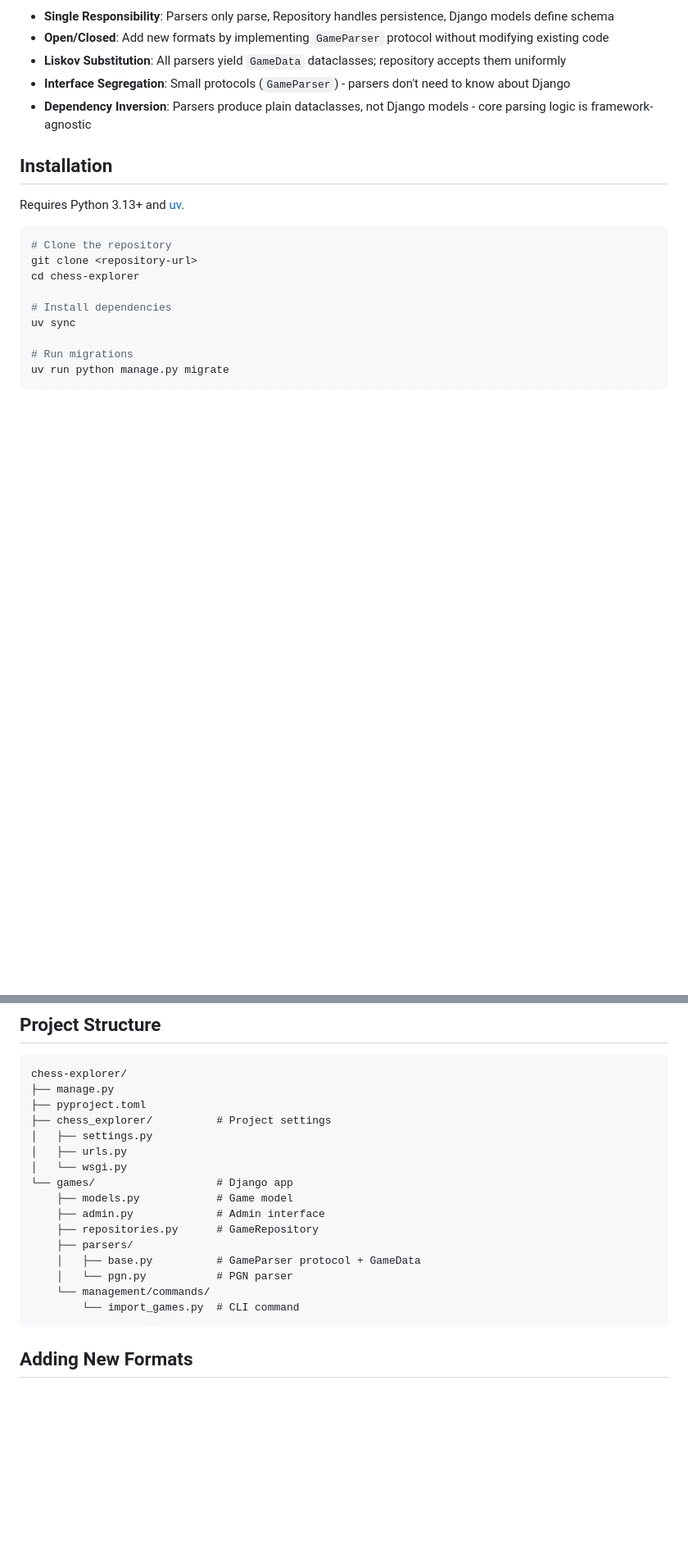
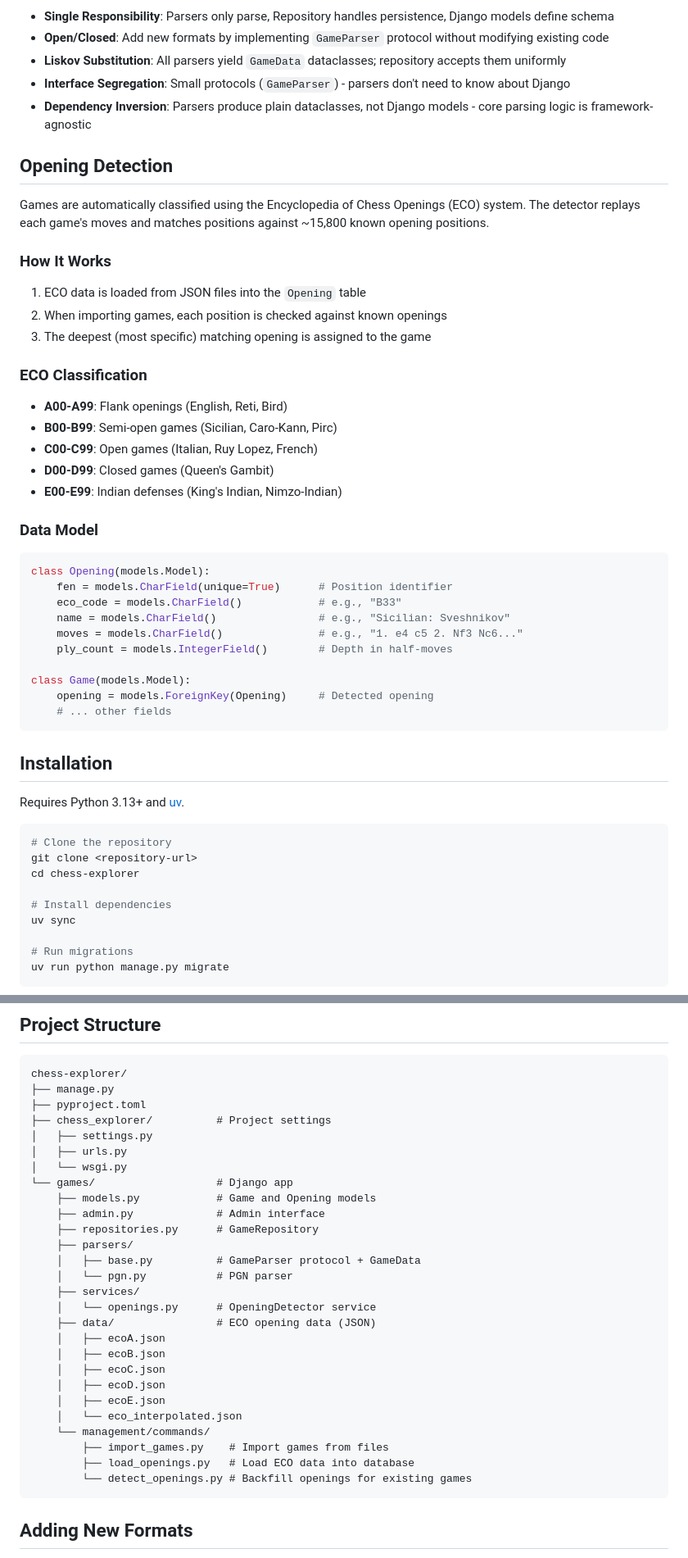
Before and after one commit to spkuehl/chess-opening-explorer, a Markdown page: README.md, 2 parts joined by grey strips. Shown at 82% size. GitHub-like rendering; blank space fills up the shorter version.

Commit message:
Update README with opening detection documentation
Add documentation for the new opening detection feature including:
- ECO classification system explanation
- Opening detection workflow description
- New management commands (load_openings, detect_openings)
- Updated project structure with services/ and data/ directories

````diff
--- a/README.md
+++ b/README.md
@@ -51,6 +52,39 @@ flowchart TB
 - **Interface Segregation**: Small protocols (`GameParser`) - parsers don't need to know about Django
 - **Dependency Inversion**: Parsers produce plain dataclasses, not Django models - core parsing logic is framework-agnostic
 
+## Opening Detection
+
+Games are automatically classified using the Encyclopedia of Chess Openings (ECO) system. The detector replays each game's moves and matches positions against ~15,800 known opening positions.
+
+### How It Works
+
+1. ECO data is loaded from JSON files into the `Opening` table
+2. When importing games, each position is checked against known openings
+3. The deepest (most specific) matching opening is assigned to the game
+
+### ECO Classification
+
+- **A00-A99**: Flank openings (English, Reti, Bird)
+- **B00-B99**: Semi-open games (Sicilian, Caro-Kann, Pirc)
+- **C00-C99**: Open games (Italian, Ruy Lopez, French)
+- **D00-D99**: Closed games (Queen's Gambit)
+- **E00-E99**: Indian defenses (King's Indian, Nimzo-Indian)
+
+### Data Model
+
+```python
+class Opening(models.Model):
+    fen = models.CharField(unique=True)      # Position identifier
+    eco_code = models.CharField()            # e.g., "B33"
+    name = models.CharField()                # e.g., "Sicilian: Sveshnikov"
+    moves = models.CharField()               # e.g., "1. e4 c5 2. Nf3 Nc6..."
+    ply_count = models.IntegerField()        # Depth in half-moves
+
+class Game(models.Model):
+    opening = models.ForeignKey(Opening)     # Detected opening
+    # ... other fields
+```
+
 ## Installation
 
 Requires Python 3.13+ and [uv](https://docs.astral.sh/uv/).
@@ -128,14 +187,25 @@ chess-explorer/
 │   ├── urls.py
 │   └── wsgi.py
 └── games/                   # Django app
-    ├── models.py            # Game model
+    ├── models.py            # Game and Opening models
     ├── admin.py             # Admin interface
     ├── repositories.py      # GameRepository
     ├── parsers/
     │   ├── base.py          # GameParser protocol + GameData
     │   └── pgn.py           # PGN parser
+    ├── services/
+    │   └── openings.py      # OpeningDetector service
+    ├── data/                # ECO opening data (JSON)
+    │   ├── ecoA.json
+    │   ├── ecoB.json
+    │   ├── ecoC.json
+    │   ├── ecoD.json
+    │   ├── ecoE.json
+    │   └── eco_interpolated.json
     └── management/commands/
-        └── import_games.py  # CLI command
+        ├── import_games.py    # Import games from files
+        ├── load_openings.py   # Load ECO data into database
+        └── detect_openings.py # Backfill openings for existing games
 ```
 
 ## Adding New Formats
````
Also changed, not shown: other parts of README.md (+29 -3 lines).
